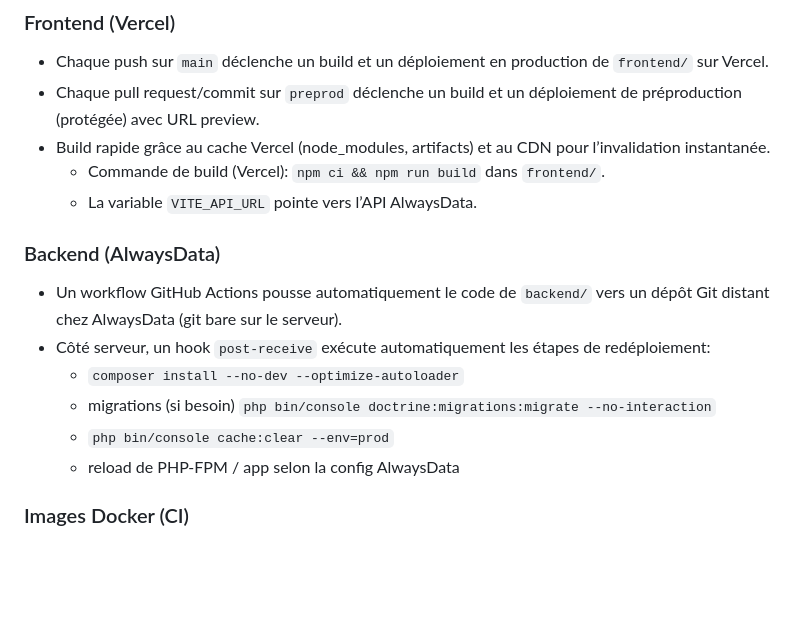
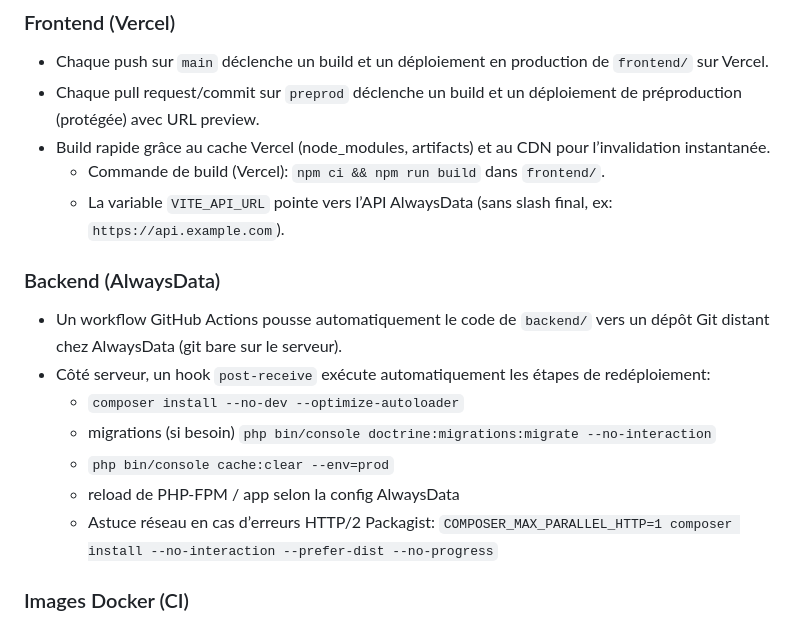
Before and after one commit to AdrienBaptiste/Nutrition-App, a Markdown page: README.md, the part around one of its changes. Drawn GitHub-style; blank space fills up the shorter version.

```diff
--- a/README.md
+++ b/README.md
@@ -35,7 +35,7 @@ Les clés JWT, la base de données et les environnements `.env` sont configurés
 - Chaque pull request/commit sur `preprod` déclenche un build et un déploiement de préproduction (protégée) avec URL preview.
 - Build rapide grâce au cache Vercel (node_modules, artifacts) et au CDN pour l’invalidation instantanée.
   - Commande de build (Vercel): `npm ci && npm run build` dans `frontend/`.
-  - La variable `VITE_API_URL` pointe vers l’API AlwaysData.
+  - La variable `VITE_API_URL` pointe vers l’API AlwaysData (sans slash final, ex: `https://api.example.com`).
 
 ### Backend (AlwaysData)
 
@@ -45,6 +45,7 @@ Les clés JWT, la base de données et les environnements `.env` sont configurés
   - migrations (si besoin) `php bin/console doctrine:migrations:migrate --no-interaction`
   - `php bin/console cache:clear --env=prod`
   - reload de PHP-FPM / app selon la config AlwaysData
+  - Astuce réseau en cas d’erreurs HTTP/2 Packagist: `COMPOSER_MAX_PARALLEL_HTTP=1 composer install --no-interaction --prefer-dist --no-progress`
 
 ### Images Docker (CI)
 
```
Also changed, not shown: other parts of README.md (+28 -1 lines).
